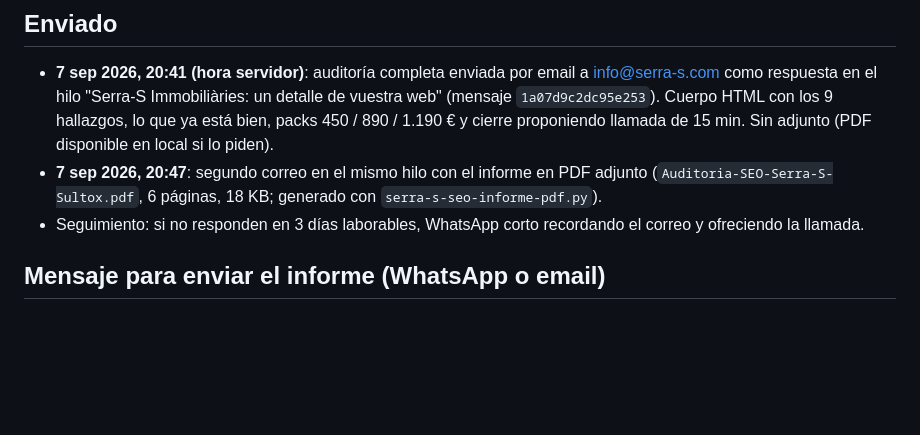
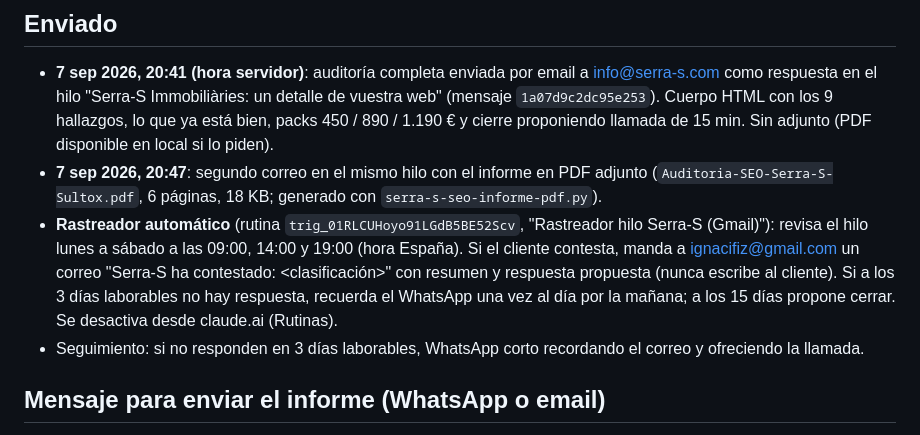
Before and after one commit to ignacifiz-jpg/forja, a Markdown page: auditorias/serra-s-seo.md, the part around the change. GitHub-like rendering; blank space fills up the shorter version.

Commit message:
Auditoría Serra-S: registrar rutina de seguimiento del hilo de Gmail
Co-Authored-By: Claude Fable 5.1 <noreply@anthropic.com>
Claude-Session: https://claude.ai/code/session_01ThAa8g1o4p716bX7CBUcWS

```diff
--- a/auditorias/serra-s-seo.md
+++ b/auditorias/serra-s-seo.md
@@ -203,6 +203,7 @@ Tres pasadas: (1) búsquedas en Google desde el entorno remoto, (2) workflow de
 
 - **7 sep 2026, 20:41 (hora servidor)**: auditoría completa enviada por email a info@serra-s.com como respuesta en el hilo "Serra-S Immobiliàries: un detalle de vuestra web" (mensaje `1a07d9c2dc95e253`). Cuerpo HTML con los 9 hallazgos, lo que ya está bien, packs 450 / 890 / 1.190 € y cierre proponiendo llamada de 15 min. Sin adjunto (PDF disponible en local si lo piden).
 - **7 sep 2026, 20:47**: segundo correo en el mismo hilo con el informe en PDF adjunto (`Auditoria-SEO-Serra-S-Sultox.pdf`, 6 páginas, 18 KB; generado con `serra-s-seo-informe-pdf.py`).
+- **Rastreador automático** (rutina `trig_01RLCUHoyo91LGdB5BE52Scv`, "Rastreador hilo Serra-S (Gmail)"): revisa el hilo lunes a sábado a las 09:00, 14:00 y 19:00 (hora España). Si el cliente contesta, manda a ignacifiz@gmail.com un correo "Serra-S ha contestado: <clasificación>" con resumen y respuesta propuesta (nunca escribe al cliente). Si a los 3 días laborables no hay respuesta, recuerda el WhatsApp una vez al día por la mañana; a los 15 días propone cerrar. Se desactiva desde claude.ai (Rutinas).
 - Seguimiento: si no responden en 3 días laborables, WhatsApp corto recordando el correo y ofreciendo la llamada.
 
 ## Mensaje para enviar el informe (WhatsApp o email)
```
